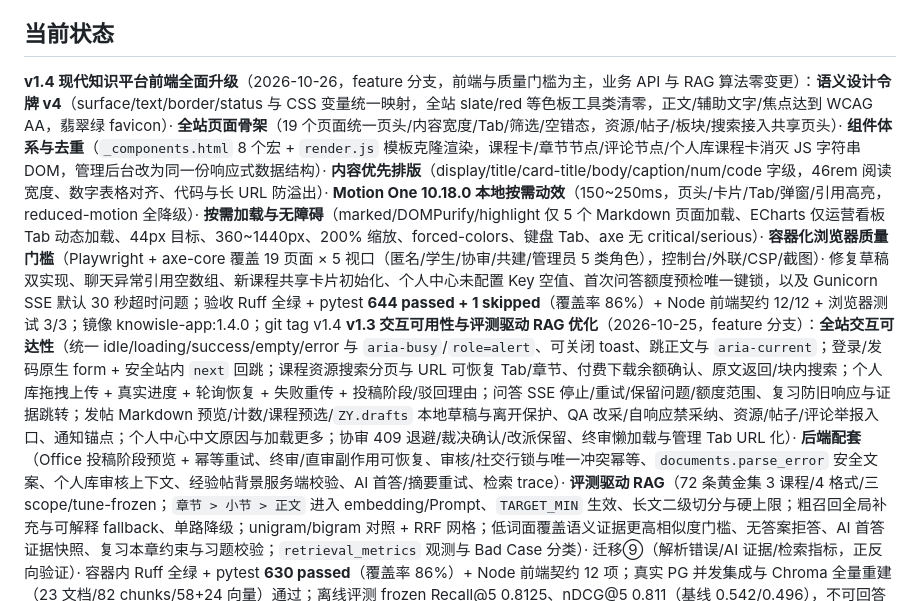
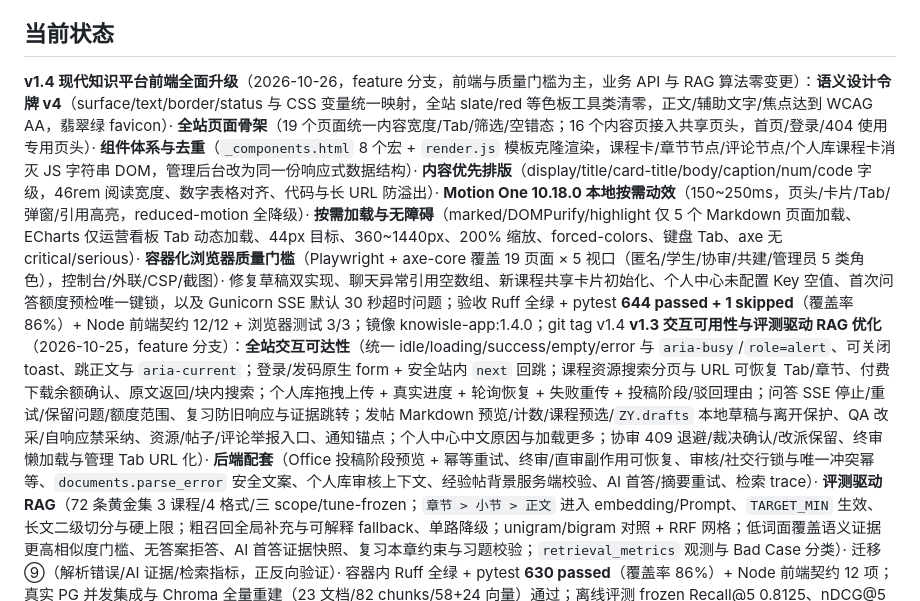
Before and after one commit to Tony142857/KnowIsle, a Markdown page: README.md, the part around the change. Drawn GitHub-style.

Commit message:
docs: 校正 v1.4 页头覆盖范围
明确 19 页面统一骨架，16 个内容页接入共享页头，首页/登录/404 使用专用页头，避免把共享页头写成全站每页。

```diff
--- a/README.md
+++ b/README.md
@@ -8,7 +8,7 @@
 
 ## 当前状态
 
-**v1.4 现代知识平台前端全面升级**（2026-10-26，feature 分支，前端与质量门槛为主，业务 API 与 RAG 算法零变更）：**语义设计令牌 v4**（surface/text/border/status 与 CSS 变量统一映射，全站 slate/red 等色板工具类清零，正文/辅助文字/焦点达到 WCAG AA，翡翠绿 favicon）· **全站页面骨架**（19 个页面统一页头/内容宽度/Tab/筛选/空错态，资源/帖子/板块/搜索接入共享页头）· **组件体系与去重**（`_components.html` 8 个宏 + `render.js` 模板克隆渲染，课程卡/章节节点/评论节点/个人库课程卡消灭 JS 字符串 DOM，管理后台改为同一份响应式数据结构）· **内容优先排版**（display/title/card-title/body/caption/num/code 字级，46rem 阅读宽度、数字表格对齐、代码与长 URL 防溢出）· **Motion One 10.18.0 本地按需动效**（150~250ms，页头/卡片/Tab/弹窗/引用高亮，reduced-motion 全降级）· **按需加载与无障碍**（marked/DOMPurify/highlight 仅 5 个 Markdown 页面加载、ECharts 仅运营看板 Tab 动态加载、44px 目标、360~1440px、200% 缩放、forced-colors、键盘 Tab、axe 无 critical/serious）· **容器化浏览器质量门槛**（Playwright + axe-core 覆盖 19 页面 × 5 视口（匿名/学生/协审/共建/管理员 5 类角色），控制台/外联/CSP/截图）· 修复草稿双实现、聊天异常引用空数组、新课程共享卡片初始化、个人中心未配置 Key 空值、首次问答额度预检唯一键锁，以及 Gunicorn SSE 默认 30 秒超时问题；验收 Ruff 全绿 + pytest **644 passed + 1 skipped**（覆盖率 86%）+ Node 前端契约 12/12 + 浏览器测试 3/3；镜像 knowisle-app:1.4.0；git tag v1.4
+**v1.4 现代知识平台前端全面升级**（2026-10-26，feature 分支，前端与质量门槛为主，业务 API 与 RAG 算法零变更）：**语义设计令牌 v4**（surface/text/border/status 与 CSS 变量统一映射，全站 slate/red 等色板工具类清零，正文/辅助文字/焦点达到 WCAG AA，翡翠绿 favicon）· **全站页面骨架**（19 个页面统一内容宽度/Tab/筛选/空错态；16 个内容页接入共享页头，首页/登录/404 使用专用页头）· **组件体系与去重**（`_components.html` 8 个宏 + `render.js` 模板克隆渲染，课程卡/章节节点/评论节点/个人库课程卡消灭 JS 字符串 DOM，管理后台改为同一份响应式数据结构）· **内容优先排版**（display/title/card-title/body/caption/num/code 字级，46rem 阅读宽度、数字表格对齐、代码与长 URL 防溢出）· **Motion One 10.18.0 本地按需动效**（150~250ms，页头/卡片/Tab/弹窗/引用高亮，reduced-motion 全降级）· **按需加载与无障碍**（marked/DOMPurify/highlight 仅 5 个 Markdown 页面加载、ECharts 仅运营看板 Tab 动态加载、44px 目标、360~1440px、200% 缩放、forced-colors、键盘 Tab、axe 无 critical/serious）· **容器化浏览器质量门槛**（Playwright + axe-core 覆盖 19 页面 × 5 视口（匿名/学生/协审/共建/管理员 5 类角色），控制台/外联/CSP/截图）· 修复草稿双实现、聊天异常引用空数组、新课程共享卡片初始化、个人中心未配置 Key 空值、首次问答额度预检唯一键锁，以及 Gunicorn SSE 默认 30 秒超时问题；验收 Ruff 全绿 + pytest **644 passed + 1 skipped**（覆盖率 86%）+ Node 前端契约 12/12 + 浏览器测试 3/3；镜像 knowisle-app:1.4.0；git tag v1.4
 **v1.3 交互可用性与评测驱动 RAG 优化**（2026-10-25，feature 分支）：**全站交互可达性**（统一 idle/loading/success/empty/error 与 `aria-busy`/`role=alert`、可关闭 toast、跳正文与 `aria-current`；登录/发码原生 form + 安全站内 `next` 回跳；课程资源搜索分页与 URL 可恢复 Tab/章节、付费下载余额确认、原文返回/块内搜索；个人库拖拽上传 + 真实进度 + 轮询恢复 + 失败重传 + 投稿阶段/驳回理由；问答 SSE 停止/重试/保留问题/额度范围、复习防旧响应与证据跳转；发帖 Markdown 预览/计数/课程预选/`ZY.drafts` 本地草稿与离开保护、QA 改采/自响应禁采纳、资源/帖子/评论举报入口、通知锚点；个人中心中文原因与加载更多；协审 409 退避/裁决确认/改派保留、终审懒加载与管理 Tab URL 化）· **后端配套**（Office 投稿阶段预览 + 幂等重试、终审/直审副作用可恢复、审核/社交行锁与唯一冲突幂等、`documents.parse_error` 安全文案、个人库审核上下文、经验帖背景服务端校验、AI 首答/摘要重试、检索 trace）· **评测驱动 RAG**（72 条黄金集 3 课程/4 格式/三 scope/tune-frozen；`章节 > 小节 > 正文` 进入 embedding/Prompt、`TARGET_MIN` 生效、长文二级切分与硬上限；粗召回全局补充与可解释 fallback、单路降级；unigram/bigram 对照 + RRF 网格；低词面覆盖语义证据更高相似度门槛、无答案拒答、AI 首答证据快照、复习本章约束与习题校验；`retrieval_metrics` 观测与 Bad Case 分类）· 迁移⑨（解析错误/AI 证据/检索指标，正反向验证）· 容器内 Ruff 全绿 + pytest **630 passed**（覆盖率 86%）+ Node 前端契约 12 项；真实 PG 并发集成与 Chroma 全量重建（23 文档/82 chunks/58+24 向量）通过；离线评测 frozen Recall@5 0.8125、nDCG@5 0.811（基线 0.542/0.496），不可回答拒答率 1.0、权限泄漏 0；镜像 knowisle-app:1.3.0；git tag v1.3
 **v1.2 前端视觉精致化**（2026-10-11，feature 分支，纯模板/静态资源层、不动后端）：**设计体系 v3**（设计令牌 v3——text-title/text-card-title 字级阶梯 + gap-section 间距令牌；main.css 新增 .card-tinted 渐变重点卡 / .card-accent-left 精华边条 / .btn 按下压缩 / .btn-loading 内置 spinner / .d-80·150·300 延迟工具类）· **图标与插画体系**（`_icons.html` 图标字典宏 64 枚集中管理，▲▼★☆✓ Unicode 图标全站清零、投票/收藏/评分改 SVG pill；`_illustrations.html` 四个岛屿系空状态插画；`_page_header.html` 页头宏替换全站 9 处复制粘贴页头）· **全站 24 模板逐页精雕**（专业/课程卡图标徽标化、个人中心成长看板渐变头卡、帖子卡元信息图标化、评论树降噪、管理后台中文表头去 uppercase + 指标卡品牌色分层 + 窄屏卡片降级、搜索结果卡类型图标、个人库文件类型图标、登录页移动端品牌头条）· **微交互**（列表 stagger 入场、toast 进度条 + 滑出退场、confirmModal danger 变体）· **一致性清账**（emerald-/amber- 硬编码清零、内联 style 属性清零、评分星星 aria 语义修正、标签云频次 aria-label）· 容器内 ruff + pytest 538 例全绿，镜像 knowisle-app:1.2.0，git tag v1.2
 **v1.1 优化版本**（2026-10-10，feature 分支）：**前端全面升级「翡翠绿·海岛」设计语言**（设计令牌 v2：brand 翡翠绿十档 + accent 暖沙十档 + 卡片阴影/圆角/动效令牌；main.css 公共组件类 .btn/.badge/.card/.input-base/.empty-state/.skeleton；全站 24 模板改版——导航药丸高亮、首页 Hero 海浪 + 数字滚动、登录/404 重设计、列表卡片化 + 相对时间 ZY.relTime、消灭整页 reload 与"加载中…"文字态改骨架屏）· **交互统一与可访问性**（全站 fetch 收口 ZY.api 统一错误透传带状态码、confirmModal 替代原生 confirm/prompt、ZY.bindModalA11y 模态框焦点圈定/Esc/焦点还原、:focus-visible 品牌色焦点环、prefers-reduced-motion 降级）· **后端逻辑完善**（AI 额度原子扣减行锁、个人库上传 MD5 部分唯一索引幂等、投票/评分/下载计数竞态收口、RRF 显式权重 0.65/0.35 + mixed 双路粗召回 + BM25 Redis 版本戳跨进程失效、feed 按 approved_at 上架时间排序、AI 首答 HTTPException 早退、上传 chapter_id 显式 422）· 新增迁移⑦⑧（uq_documents_owner_md5_personal、resources.approved_at 回填）· 修复两处真实 bug（ZY.api 401 误跳登录页清空表单、时间炸弹测试）· 测试 519→538 例全绿，镜像 knowisle-app:1.1.0，git tag v1.1
```
Also changed, not shown: 知屿-智能课程知识社区-项目文档.md (+2 -2 lines).
